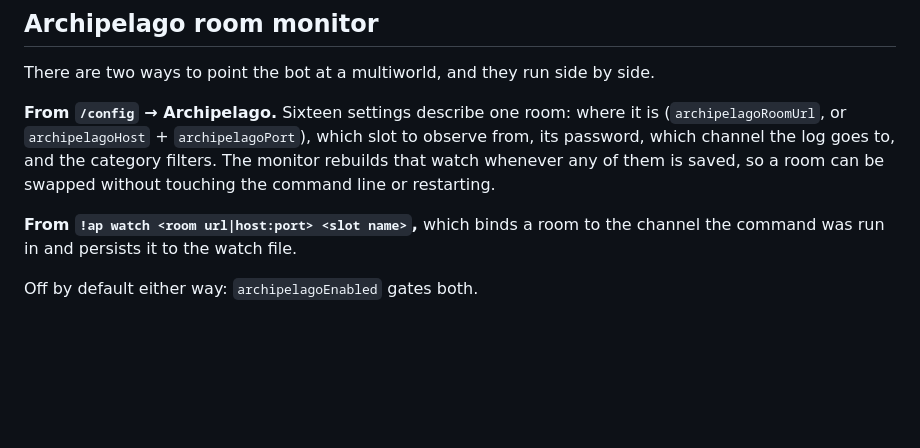
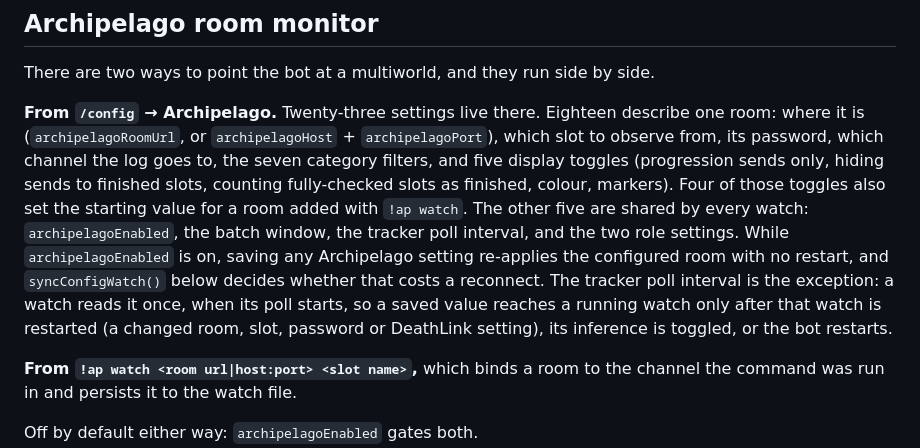
Before and after one commit to Zackman6344/Plex-Discord-Bot_V3-3.0.0-Curator-update, a Markdown page: ARCHITECTURE.md, the part around the change. Rendered like a GitHub page; blank space fills up the shorter version.

```diff
--- a/ARCHITECTURE.md
+++ b/ARCHITECTURE.md
@@ -514,7 +514,7 @@ separator that `parseLibraryHeader` must reject, so re-check these after a Komet
 
 There are two ways to point the bot at a multiworld, and they run side by side.
 
-**From `/config` → Archipelago.** Sixteen settings describe one room: where it is (`archipelagoRoomUrl`, or `archipelagoHost` + `archipelagoPort`), which slot to observe from, its password, which channel the log goes to, and the category filters. The monitor rebuilds that watch whenever any of them is saved, so a room can be swapped without touching the command line or restarting.
+**From `/config` → Archipelago.** Twenty-three settings live there. Eighteen describe one room: where it is (`archipelagoRoomUrl`, or `archipelagoHost` + `archipelagoPort`), which slot to observe from, its password, which channel the log goes to, the seven category filters, and five display toggles (progression sends only, hiding sends to finished slots, counting fully-checked slots as finished, colour, markers). Four of those toggles also set the starting value for a room added with `!ap watch`. The other five are shared by every watch: `archipelagoEnabled`, the batch window, the tracker poll interval, and the two role settings. While `archipelagoEnabled` is on, saving any Archipelago setting re-applies the configured room with no restart, and `syncConfigWatch()` below decides whether that costs a reconnect. The tracker poll interval is the exception: a watch reads it once, when its poll starts, so a saved value reaches a running watch only after that watch is restarted (a changed room, slot, password or DeathLink setting), its inference is toggled, or the bot restarts.
 
 **From `!ap watch <room url|host:port> <slot name>`,** which binds a room to the channel the command was run in and persists it to the watch file.
 
```
Also changed, not shown: README.md (+13 -6 lines).
